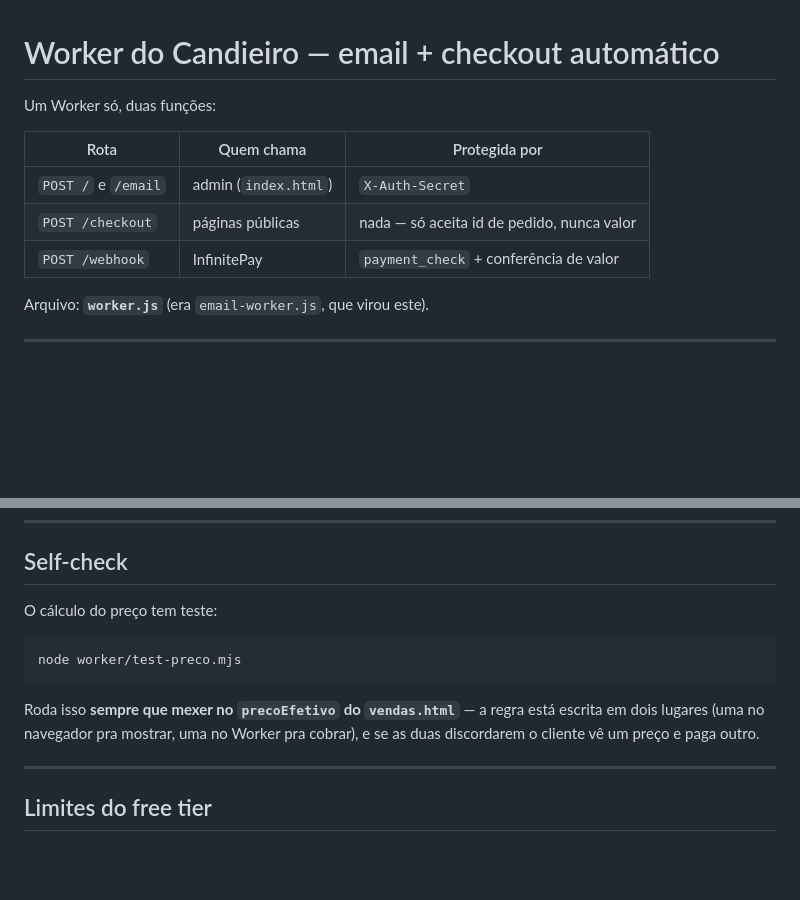
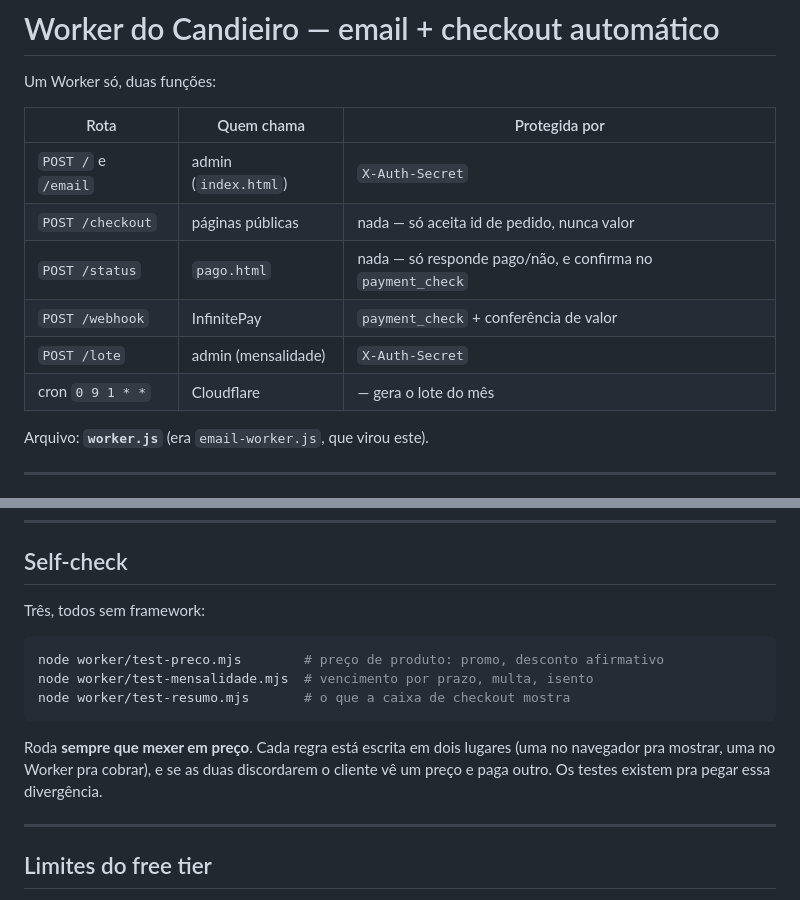
Before and after one commit to Hunterms/terreiro-admin, a Markdown page: worker/README.md, 2 parts joined by grey strips. Drawn GitHub-style; blank space fills up the shorter version.

Commit message:
README do worker: rotas /status e /lote, cron, e os 3 testes

````diff
--- a/worker/README.md
+++ b/worker/README.md
@@ -6,7 +6,10 @@ Um Worker só, duas funções:
 |---|---|---|
 | `POST /` e `/email` | admin (`index.html`) | `X-Auth-Secret` |
 | `POST /checkout` | páginas públicas | nada — só aceita id de pedido, nunca valor |
+| `POST /status` | `pago.html` | nada — só responde pago/não, e confirma no `payment_check` |
 | `POST /webhook` | InfinitePay | `payment_check` + conferência de valor |
+| `POST /lote` | admin (mensalidade) | `X-Auth-Secret` |
+| cron `0 9 1 * *` | Cloudflare | — gera o lote do mês |
 
 Arquivo: **`worker.js`** (era `email-worker.js`, que virou este).
 
@@ -169,15 +172,17 @@ certo, então aprovar leva `pago_cartao` pro atendimento sem ninguém digitar na
 
 ## Self-check
 
-O cálculo do preço tem teste:
+Três, todos sem framework:
 
 ```bash
-node worker/test-preco.mjs
+node worker/test-preco.mjs        # preço de produto: promo, desconto afirmativo
+node worker/test-mensalidade.mjs  # vencimento por prazo, multa, isento
+node worker/test-resumo.mjs       # o que a caixa de checkout mostra
 ```
 
-Roda isso **sempre que mexer no `precoEfetivo` do `vendas.html`** — a regra está
-escrita em dois lugares (uma no navegador pra mostrar, uma no Worker pra cobrar),
-e se as duas discordarem o cliente vê um preço e paga outro.
+Roda **sempre que mexer em preço**. Cada regra está escrita em dois lugares (uma
+no navegador pra mostrar, uma no Worker pra cobrar), e se as duas discordarem o
+cliente vê um preço e paga outro. Os testes existem pra pegar essa divergência.
 
 ---
 
````
